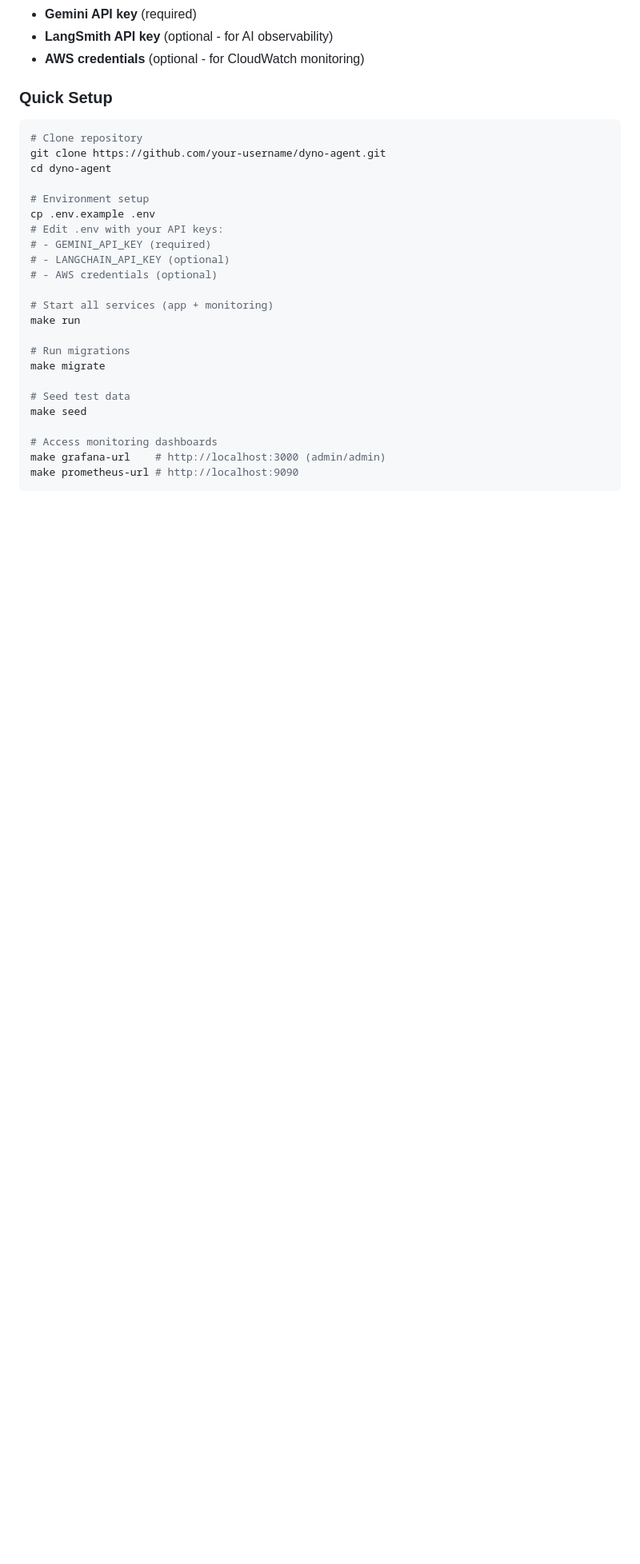
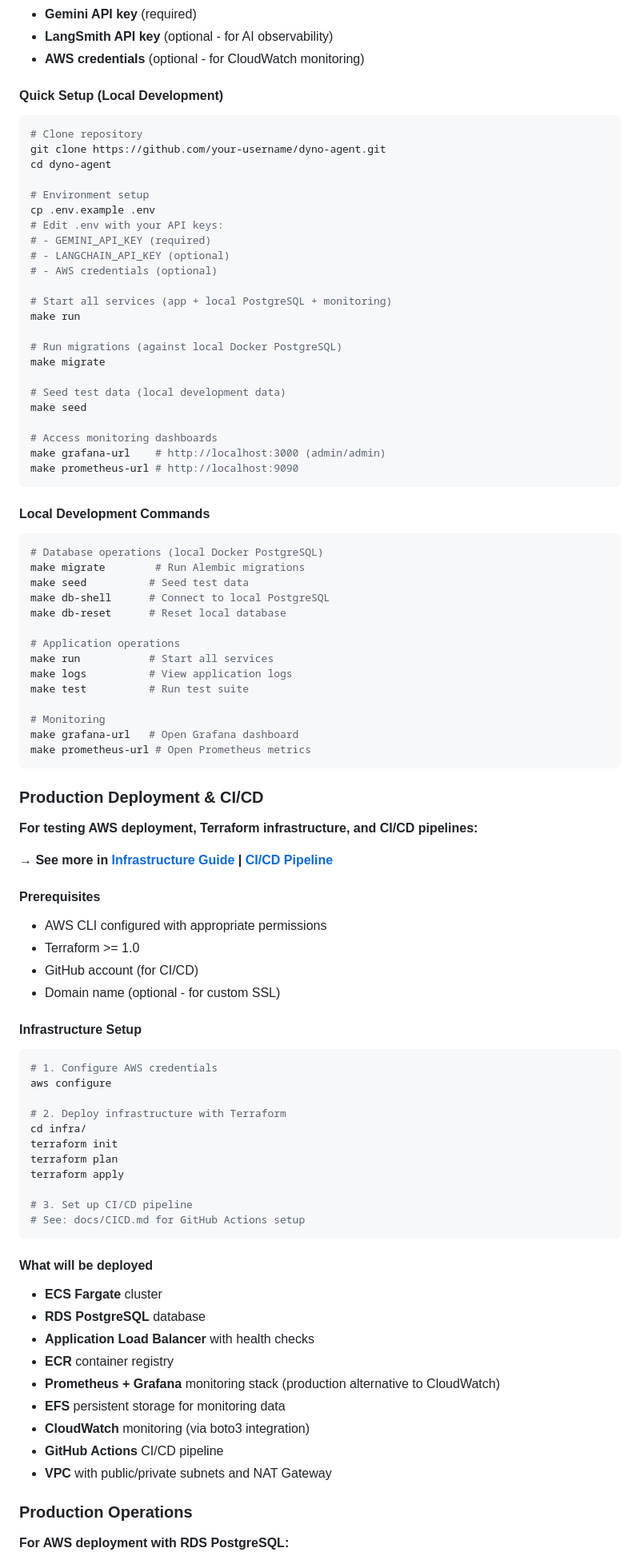
Before and after one commit to phaa/dyno-agent, a Markdown page: README.md, the part around one of its changes. Shown at 80% size. Drawn GitHub-style; blank space fills up the shorter version.

````diff
--- a/README.md
+++ b/README.md
@@ -196,7 +166,7 @@ async def try_allocation(self, dyno_id, start_date, end_date):
 - **LangSmith API key** (optional - for AI observability)
 - **AWS credentials** (optional - for CloudWatch monitoring)
 
-### Quick Setup
+#### Quick Setup (Local Development)
 ```bash
 # Clone repository
 git clone https://github.com/your-username/dyno-agent.git
@@ -209,13 +179,13 @@ cp .env.example .env
 # - LANGCHAIN_API_KEY (optional)
 # - AWS credentials (optional)
 
-# Start all services (app + monitoring)
+# Start all services (app + local PostgreSQL + monitoring)
 make run
 
-# Run migrations
+# Run migrations (against local Docker PostgreSQL)
 make migrate
 
-# Seed test data
+# Seed test data (local development data)
 make seed
 
 # Access monitoring dashboards
@@ -223,3 +193,63 @@ make grafana-url    # http://localhost:3000 (admin/admin)
 make prometheus-url # http://localhost:9090
 ```
 
+#### Local Development Commands
+```bash
+# Database operations (local Docker PostgreSQL)
+make migrate        # Run Alembic migrations
+make seed          # Seed test data
+make db-shell      # Connect to local PostgreSQL
+make db-reset      # Reset local database
+
+# Application operations
+make run           # Start all services
+make logs          # View application logs
+make test          # Run test suite
+
+# Monitoring
+make grafana-url   # Open Grafana dashboard
+make prometheus-url # Open Prometheus metrics
+```
+
+### Production Deployment & CI/CD
+
+**For testing AWS deployment, Terraform infrastructure, and CI/CD pipelines:**
+
+**→ See more in [Infrastructure Guide](docs/INFRASTRUCTURE.md) | [CI/CD Pipeline](docs/CICD.md)**
+
+#### Prerequisites
+- AWS CLI configured with appropriate permissions
+- Terraform >= 1.0
+- GitHub account (for CI/CD)
+- Domain name (optional - for custom SSL)
+
+#### Infrastructure Setup
+```bash
+# 1. Configure AWS credentials
+aws configure
+
+# 2. Deploy infrastructure with Terraform
+cd infra/
+terraform init
+terraform plan
+terraform apply
+
+# 3. Set up CI/CD pipeline
+# See: docs/CICD.md for GitHub Actions setup
+```
+
+#### What will be deployed
+- **ECS Fargate** cluster
+- **RDS PostgreSQL** database
+- **Application Load Balancer** with health checks
+- **ECR** container registry
+- **Prometheus + Grafana** monitoring stack (production alternative to CloudWatch)
+- **EFS** persistent storage for monitoring data
+- **CloudWatch** monitoring (via boto3 integration)
+- **GitHub Actions** CI/CD pipeline
+- **VPC** with public/private subnets and NAT Gateway
+
+### Production Operations
+
+**For AWS deployment with RDS PostgreSQL:**
+
````
Also changed, not shown: other parts of README.md (+119 -257 lines).
